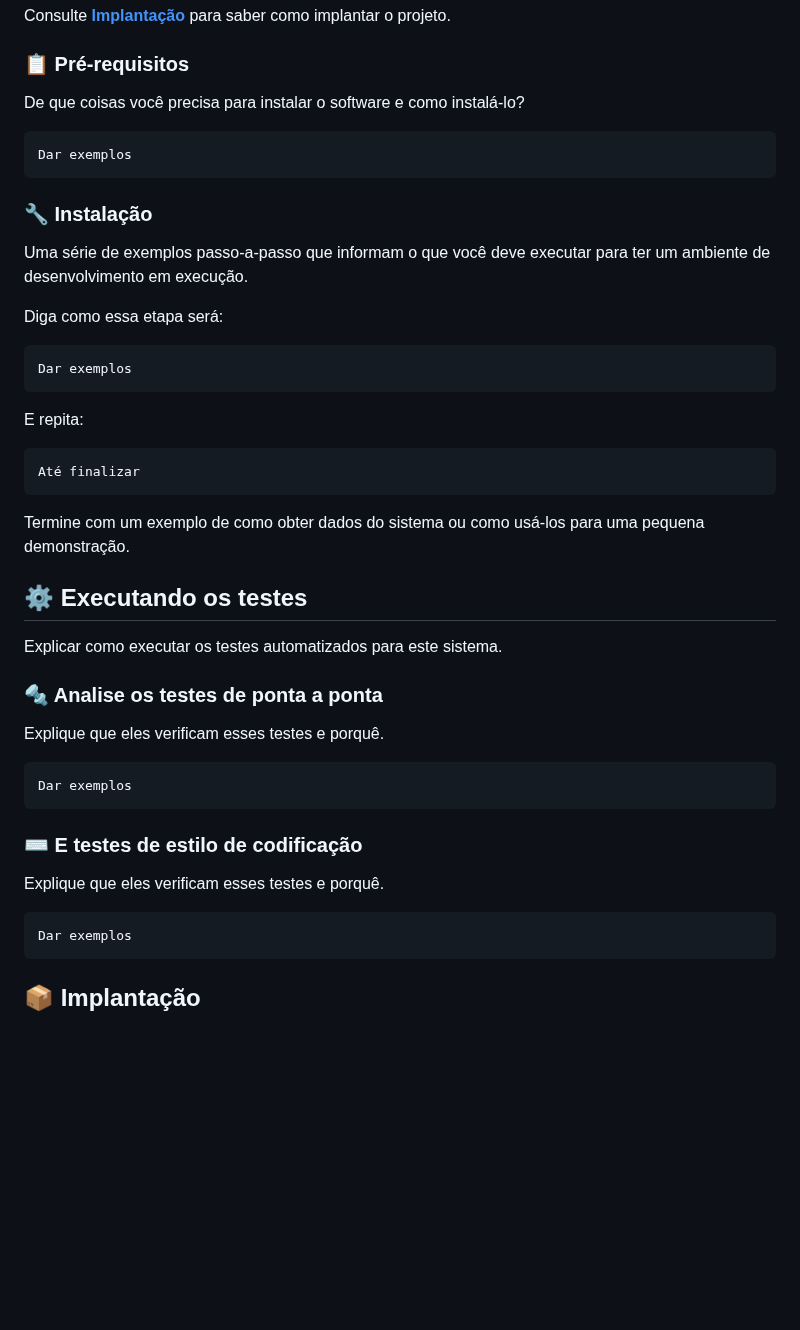
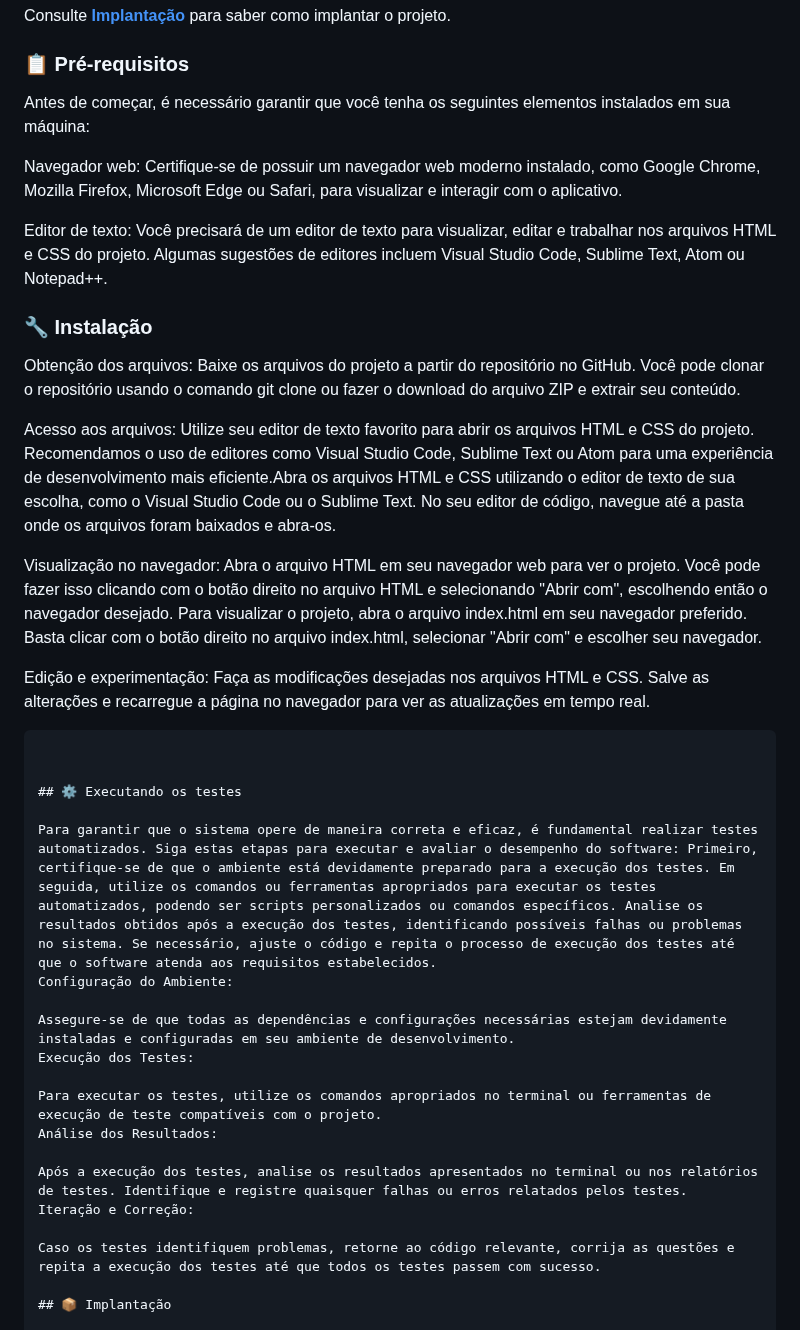
Before and after one commit to rodrigo160160/rodrigo1601601, a Markdown page: README.md, the part around the change. Drawn GitHub-style; blank space fills up the shorter version.

````diff
--- a/README.md
+++ b/README.md
@@ -11,49 +11,43 @@ Consulte **[Implantação](#-implanta%C3%A7%C3%A3o)** para saber como implantar
 
 ### 📋 Pré-requisitos
 
-De que coisas você precisa para instalar o software e como instalá-lo?
+Antes de começar, é necessário garantir que você tenha os seguintes elementos instalados em sua máquina:
 
-```
-Dar exemplos
-```
+Navegador web: Certifique-se de possuir um navegador web moderno instalado, como Google Chrome, Mozilla Firefox, Microsoft Edge ou Safari, para visualizar e interagir com o aplicativo.
+
+Editor de texto: Você precisará de um editor de texto para visualizar, editar e trabalhar nos arquivos HTML e CSS do projeto. Algumas sugestões de editores incluem Visual Studio Code, Sublime Text, Atom ou Notepad++.
+
+
 
 ### 🔧 Instalação
 
-Uma série de exemplos passo-a-passo que informam o que você deve executar para ter um ambiente de desenvolvimento em execução.
+Obtenção dos arquivos: Baixe os arquivos do projeto a partir do repositório no GitHub. Você pode clonar o repositório usando o comando git clone ou fazer o download do arquivo ZIP e extrair seu conteúdo.
 
-Diga como essa etapa será:
+Acesso aos arquivos: Utilize seu editor de texto favorito para abrir os arquivos HTML e CSS do projeto. Recomendamos o uso de editores como Visual Studio Code, Sublime Text ou Atom para uma experiência de desenvolvimento mais eficiente.Abra os arquivos HTML e CSS utilizando o editor de texto de sua escolha, como o Visual Studio Code ou o Sublime Text.
+No seu editor de código, navegue até a pasta onde os arquivos foram baixados e abra-os.
 
-```
-Dar exemplos
+Visualização no navegador: Abra o arquivo HTML em seu navegador web para ver o projeto. Você pode fazer isso clicando com o botão direito no arquivo HTML e selecionando "Abrir com", escolhendo então o navegador desejado. Para visualizar o projeto, abra o arquivo index.html em seu navegador preferido.
+Basta clicar com o botão direito no arquivo index.html, selecionar "Abrir com" e escolher seu navegador.
+
+Edição e experimentação: Faça as modificações desejadas nos arquivos HTML e CSS. Salve as alterações e recarregue a página no navegador para ver as atualizações em tempo real.
 ```
 
-E repita:
-
-```
-Até finalizar
-```
-
-Termine com um exemplo de como obter dados do sistema ou como usá-los para uma pequena demonstração.
 
 ## ⚙️ Executando os testes
 
-Explicar como executar os testes automatizados para este sistema.
+Para garantir que o sistema opere de maneira correta e eficaz, é fundamental realizar testes automatizados. Siga estas etapas para executar e avaliar o desempenho do software: Primeiro, certifique-se de que o ambiente está devidamente preparado para a execução dos testes. Em seguida, utilize os comandos ou ferramentas apropriados para executar os testes automatizados, podendo ser scripts personalizados ou comandos específicos. Analise os resultados obtidos após a execução dos testes, identificando possíveis falhas ou problemas no sistema. Se necessário, ajuste o código e repita o processo de execução dos testes até que o software atenda aos requisitos estabelecidos.
+Configuração do Ambiente:
 
-### 🔩 Analise os testes de ponta a ponta
+Assegure-se de que todas as dependências e configurações necessárias estejam devidamente instaladas e configuradas em seu ambiente de desenvolvimento.
+Execução dos Testes:
 
-Explique que eles verificam esses testes e porquê.
+Para executar os testes, utilize os comandos apropriados no terminal ou ferramentas de execução de teste compatíveis com o projeto.
+Análise dos Resultados:
 
-```
-Dar exemplos
-```
+Após a execução dos testes, analise os resultados apresentados no terminal ou nos relatórios de testes. Identifique e registre quaisquer falhas ou erros relatados pelos testes.
+Iteração e Correção:
 
-### ⌨️ E testes de estilo de codificação
-
-Explique que eles verificam esses testes e porquê.
-
-```
-Dar exemplos
-```
+Caso os testes identifiquem problemas, retorne ao código relevante, corrija as questões e repita a execução dos testes até que todos os testes passem com sucesso.
 
 ## 📦 Implantação
 
````
